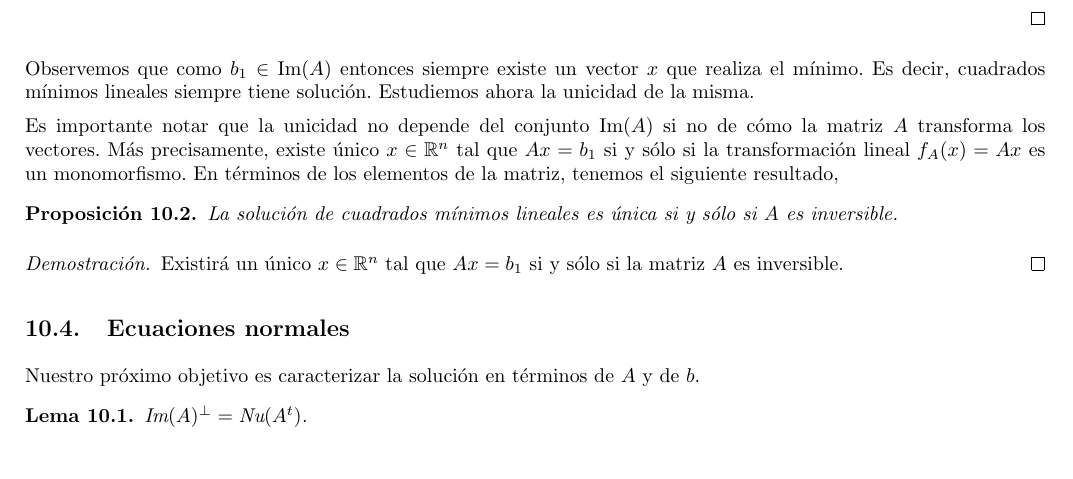
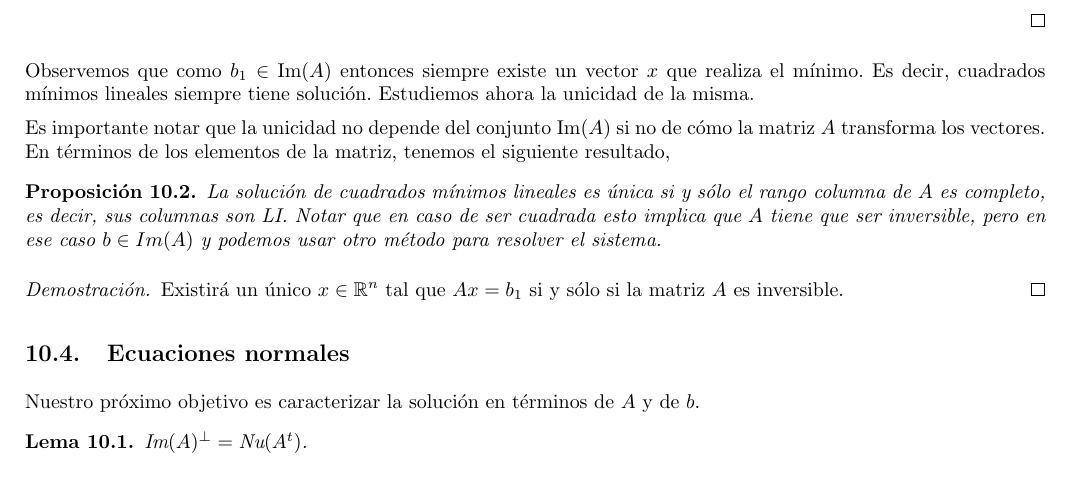
Before and after one commit to FlyingPumba/MetNum-ApunteFinal-gtagliavini, a LaTeX document (notas.tex, which reads cuadrados.tex): part of page 65 of 78, cut so that both start at the same text. Compiled offline with pdfLaTeX.

Commit message:
Corrección sobre la unicidad de cuadrados minimos
Como explico en la sección cambiada, para que cuadrados mínimos tenga solución única no hace falta que A sea inversible, sino que sus columnas sean LI. Inversible => columnas LI, pero no vale la inversa acá, ya que A no siempre es cuadrada.

```diff
--- a/cuadrados.tex
+++ b/cuadrados.tex
@@ -125,10 +125,10 @@ Entonces el mínimo se realiza sí y sólo si $\norm{Ax - b_1}_2^2 = 0 \Leftrigh
 
 Observemos que como $b_1 \in \text{Im}(A)$ entonces siempre existe un vector $x$ que realiza el mínimo. Es decir, cuadrados mínimos lineales siempre tiene solución. Estudiemos ahora la unicidad de la misma.
 
-Es importante notar que la unicidad no depende del conjunto $\text{Im}(A)$ si no de cómo la matriz $A$ transforma los vectores. Más precisamente, existe único $x \in \mathbb{R}^n$ tal que $Ax = b_1$ si y sólo si la transformación lineal $f_A(x) = Ax$ es un monomorfismo. En términos de los elementos de la matriz, tenemos el siguiente resultado,
+Es importante notar que la unicidad no depende del conjunto $\text{Im}(A)$ si no de cómo la matriz $A$ transforma los vectores. En términos de los elementos de la matriz, tenemos el siguiente resultado,
 
 \begin{propo}
-La solución de cuadrados mínimos lineales es única si y sólo si $A$ es inversible.
+La solución de cuadrados mínimos lineales es única si y sólo el rango columna de $A$ es completo, es decir, sus columnas son LI. Notar que en caso de ser cuadrada esto implica que $A$ tiene que ser inversible, pero en ese caso $b \in Im(A)$ y podemos usar otro método para resolver el sistema.
 
 \begin{proof}
 Existirá un único $x \in \mathbb{R}^n$ tal que $Ax = b_1$ si y sólo si la matriz $A$ es inversible.
```
